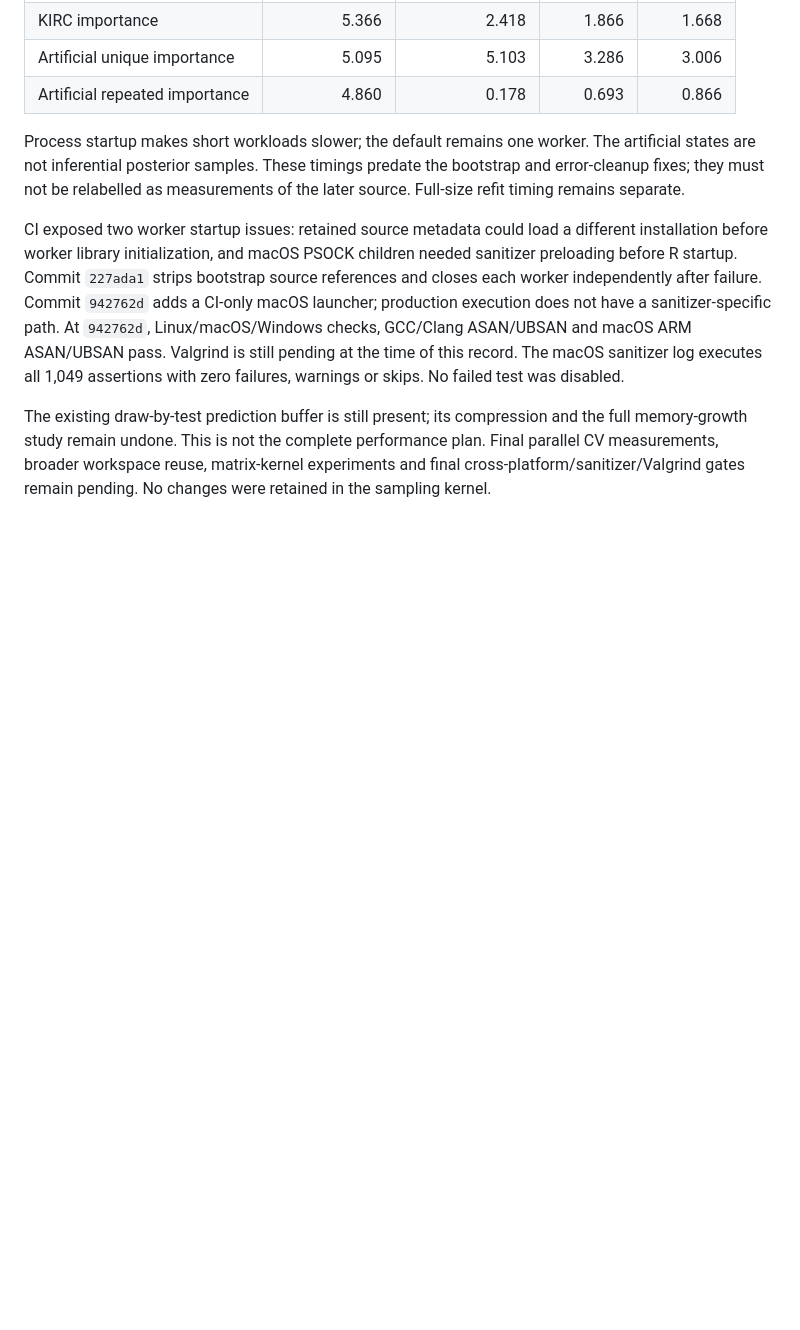
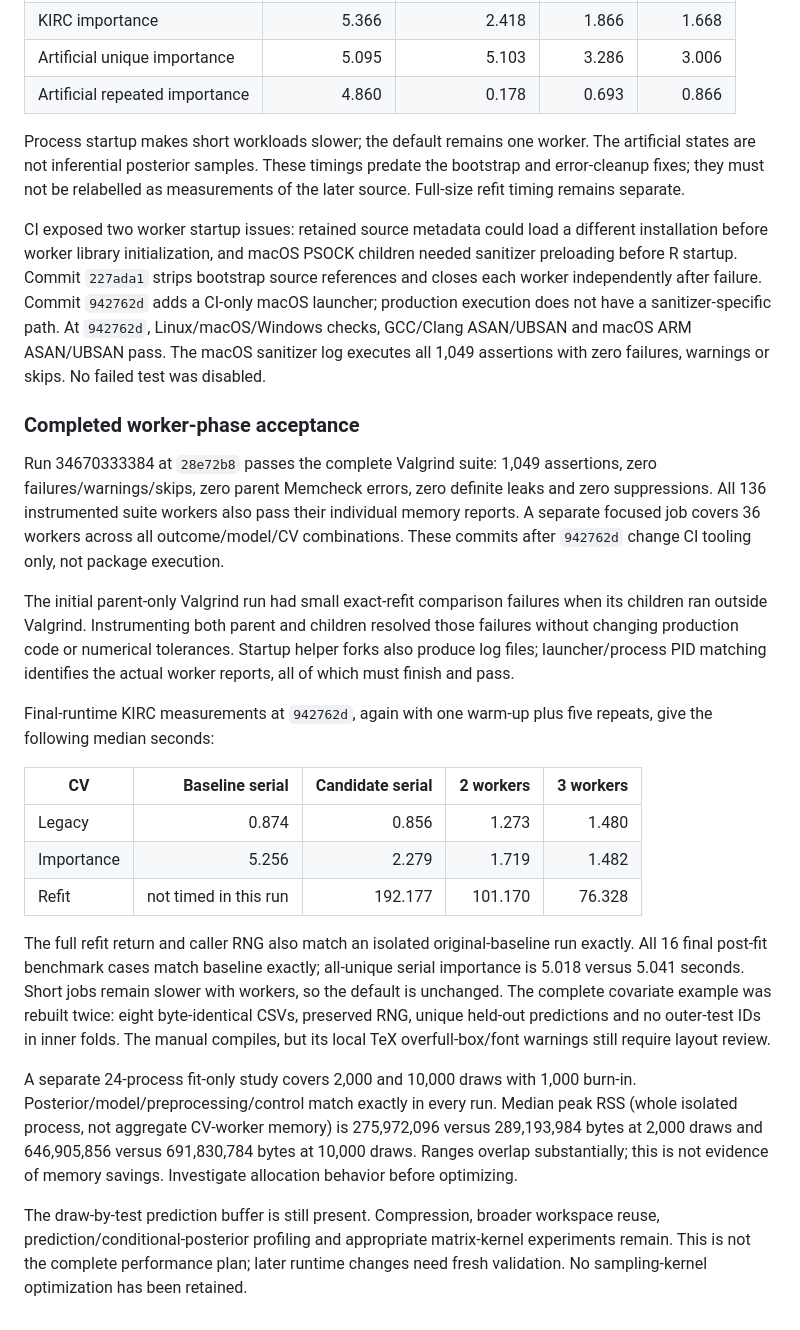
Before and after one commit to h7nian/IntegMultiReg, a Markdown page: .github/scripts/PERFORMANCE.md, the part around the change. GitHub-like rendering; blank space fills up the shorter version.

Commit message:
Record complete worker validation and final KIRC performance evidence

```diff
--- a/.github/scripts/PERFORMANCE.md
+++ b/.github/scripts/PERFORMANCE.md
@@ -122,12 +122,50 @@ children needed sanitizer preloading before R startup. Commit `227ada1` strips
 bootstrap source references and closes each worker independently after failure.
 Commit `942762d` adds a CI-only macOS launcher; production execution does not
 have a sanitizer-specific path. At `942762d`, Linux/macOS/Windows checks,
-GCC/Clang ASAN/UBSAN and macOS ARM ASAN/UBSAN pass. Valgrind is still pending
-at the time of this record. The macOS sanitizer log executes all 1,049 assertions
+GCC/Clang ASAN/UBSAN and macOS ARM ASAN/UBSAN pass. The macOS sanitizer log executes all 1,049 assertions
 with zero failures, warnings or skips. No failed test was disabled.
 
-The existing draw-by-test prediction buffer is still present; its compression
-and the full memory-growth study remain undone. This is not the complete
-performance plan. Final parallel CV measurements, broader workspace reuse,
-matrix-kernel experiments and final cross-platform/sanitizer/Valgrind gates
-remain pending. No changes were retained in the sampling kernel.
+### Completed worker-phase acceptance
+
+Run 34670333384 at `28e72b8` passes the complete Valgrind suite: 1,049 assertions,
+zero failures/warnings/skips, zero parent Memcheck errors, zero definite leaks
+and zero suppressions. All 136 instrumented suite workers also pass their
+individual memory reports. A separate focused job covers 36 workers across
+all outcome/model/CV combinations. These commits after `942762d` change CI
+tooling only, not package execution.
+
+The initial parent-only Valgrind run had small exact-refit comparison failures
+when its children ran outside Valgrind. Instrumenting both parent and children
+resolved those failures without changing production code or numerical tolerances.
+Startup helper forks also produce log files; launcher/process PID matching
+identifies the actual worker reports, all of which must finish and pass.
+
+Final-runtime KIRC measurements at `942762d`, again with one warm-up plus five
+repeats, give the following median seconds:
+
+| CV | Baseline serial | Candidate serial | 2 workers | 3 workers |
+|---|---:|---:|---:|---:|
+| Legacy | 0.874 | 0.856 | 1.273 | 1.480 |
+| Importance | 5.256 | 2.279 | 1.719 | 1.482 |
+| Refit | not timed in this run | 192.177 | 101.170 | 76.328 |
+
+The full refit return and caller RNG also match an isolated original-baseline
+run exactly. All 16 final post-fit benchmark cases match baseline exactly;
+all-unique serial importance is 5.018 versus 5.041 seconds. Short jobs remain
+slower with workers, so the default is unchanged. The complete covariate example
+was rebuilt twice: eight byte-identical CSVs, preserved RNG, unique held-out
+predictions and no outer-test IDs in inner folds. The manual compiles, but its
+local TeX overfull-box/font warnings still require layout review.
+
+A separate 24-process fit-only study covers 2,000 and 10,000 draws with 1,000
+burn-in. Posterior/model/preprocessing/control match exactly in every run.
+Median peak RSS (whole isolated process, not aggregate CV-worker memory) is
+275,972,096 versus 289,193,984 bytes at 2,000 draws and 646,905,856 versus
+691,830,784 bytes at 10,000 draws. Ranges overlap substantially; this is not
+evidence of memory savings. Investigate allocation behavior before optimizing.
+
+The draw-by-test prediction buffer is still present. Compression, broader
+workspace reuse, prediction/conditional-posterior profiling and appropriate
+matrix-kernel experiments remain. This is not the complete performance plan;
+later runtime changes need fresh validation. No sampling-kernel optimization
+has been retained.
```
